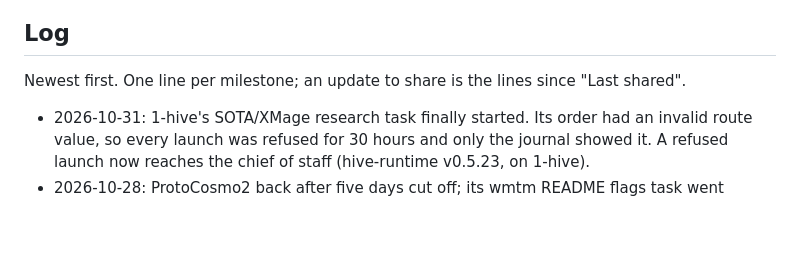
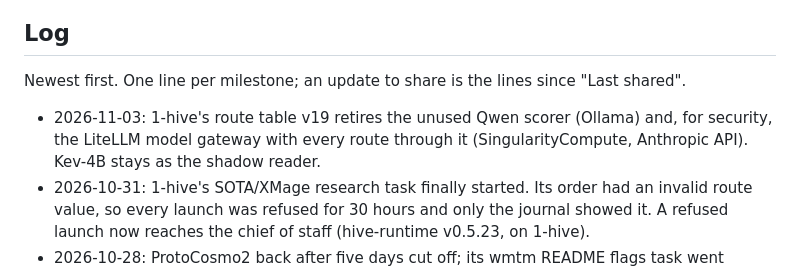
Before and after one commit to 1-hive/1-hive, a Markdown page: PROGRESS.md, the part around the change. GitHub-like rendering; blank space fills up the shorter version.

Commit message:
PROGRESS.md: log route table v19 (scorer and LiteLLM gateway retired)
Co-Authored-By: Claude Opus 5.5 <noreply@anthropic.com>
Claude-Session: https://claude.ai/code/session_01GrN2d9NBRNTb8BUnbC72iL

```diff
--- a/PROGRESS.md
+++ b/PROGRESS.md
@@ -51,6 +51,7 @@ Open: WMTM goal lifecycle (stable IDs, dedup, states) + rating export, log only
 
 Newest first. One line per milestone; an update to share is the lines since "Last shared".
 
+- 2026-11-03: 1-hive's route table v19 retires the unused Qwen scorer (Ollama) and, for security, the LiteLLM model gateway with every route through it (SingularityCompute, Anthropic API). Kev-4B stays as the shadow reader.
 - 2026-10-31: 1-hive's SOTA/XMage research task finally started. Its order had an invalid route value, so every launch was refused for 30 hours and only the journal showed it. A refused launch now reaches the chief of staff (hive-runtime v0.5.23, on 1-hive).
 - 2026-10-28: ProtoCosmo2 back after five days cut off; its wmtm README flags task went through review, publishing and a merge. Bots can no longer push to Ben's repos outside review.
 - 2026-10-27: First proto-hive code change merged upstream (iter #1: bots cite the Telegram message).
```
